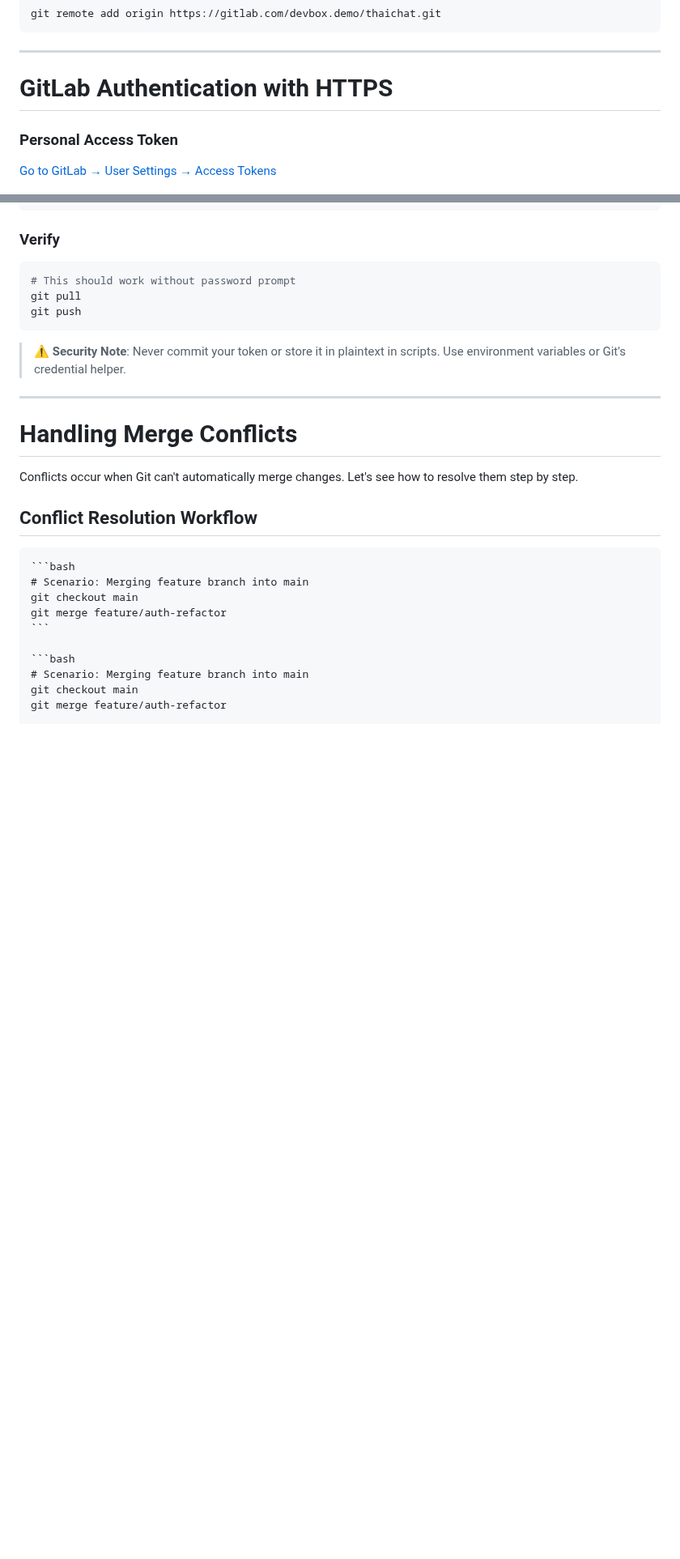
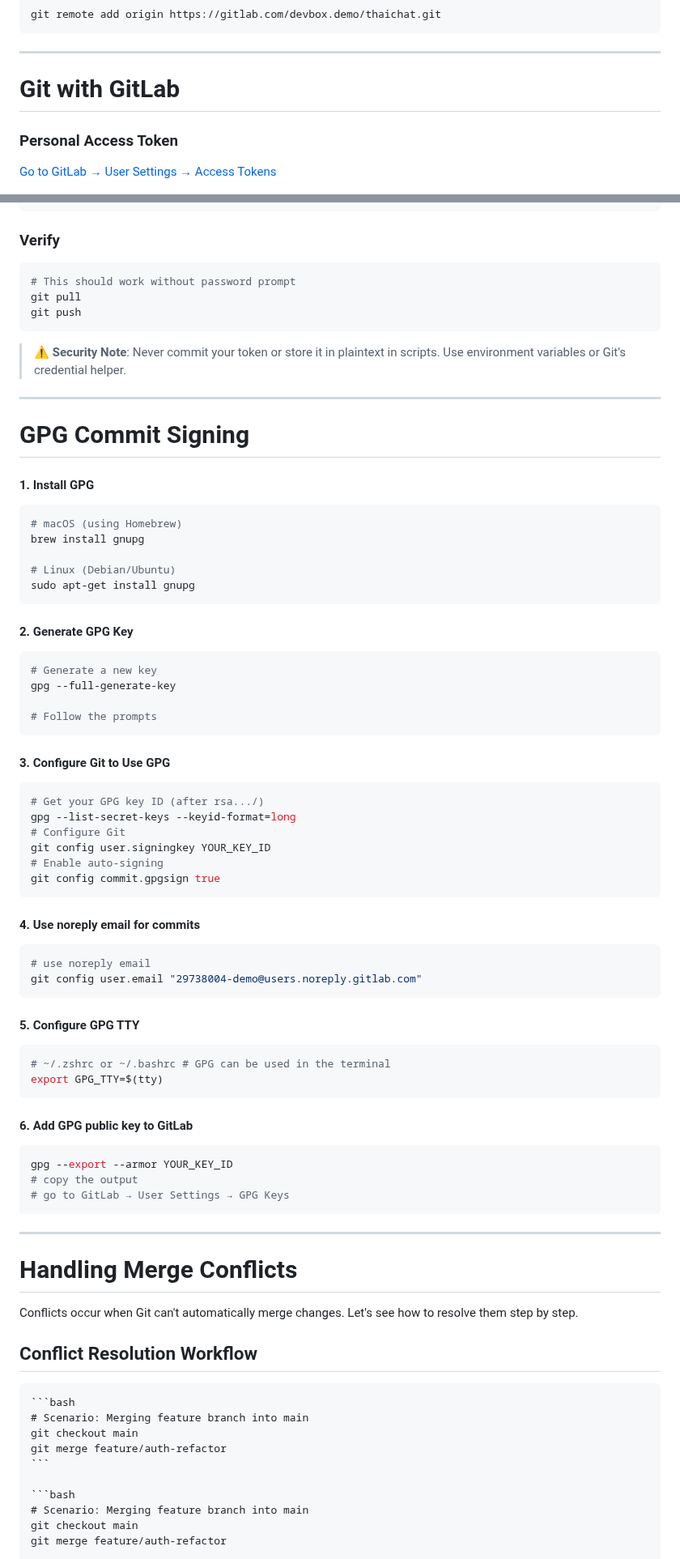
Before and after one commit to AnuchitO/course-git, a Markdown page: slidev/slides.md, 2 parts joined by grey strips. Shown at 81% size. GitHub-like rendering; blank space fills up the shorter version.

Commit message:
slidev: config gpg sign

````diff
--- a/slidev/slides.md
+++ b/slidev/slides.md
@@ -1456,7 +1456,7 @@ git remote add origin https://gitlab.com/devbox.demo/thaichat.git
 
 ---
 
-# GitLab Authentication with HTTPS
+# Git with GitLab
 
 <div class="grid grid-cols-2 gap-6">
 
@@ -1521,6 +1521,73 @@ git push
 
 ---
 
+# GPG Commit Signing
+
+<div class="grid grid-cols-2 gap-6">
+
+<div>
+
+#### 1. Install GPG
+
+```bash
+# macOS (using Homebrew)
+brew install gnupg
+
+# Linux (Debian/Ubuntu)
+sudo apt-get install gnupg
+```
+
+#### 2. Generate GPG Key
+
+```bash
+# Generate a new key
+gpg --full-generate-key
+
+# Follow the prompts
+```
+
+#### 3. Configure Git to Use GPG
+
+```bash
+# Get your GPG key ID (after rsa.../)
+gpg --list-secret-keys --keyid-format=long
+# Configure Git
+git config user.signingkey YOUR_KEY_ID
+# Enable auto-signing
+git config commit.gpgsign true
+```
+
+</div>
+
+<div>
+
+#### 4. Use noreply email for commits
+
+```bash
+# use noreply email
+git config user.email "29738004-demo@users.noreply.gitlab.com"
+```
+
+#### 5. Configure GPG TTY
+
+```bash
+# ~/.zshrc or ~/.bashrc # GPG can be used in the terminal
+export GPG_TTY=$(tty)
+```
+
+#### 6. Add GPG public key to GitLab
+
+```bash
+gpg --export --armor YOUR_KEY_ID
+# copy the output
+# go to GitLab → User Settings → GPG Keys
+```
+
+
+</div>
+</div>
+
+---
 # Handling Merge Conflicts
 
 Conflicts occur when Git can't automatically merge changes. Let's see how to resolve them step by step.
````
